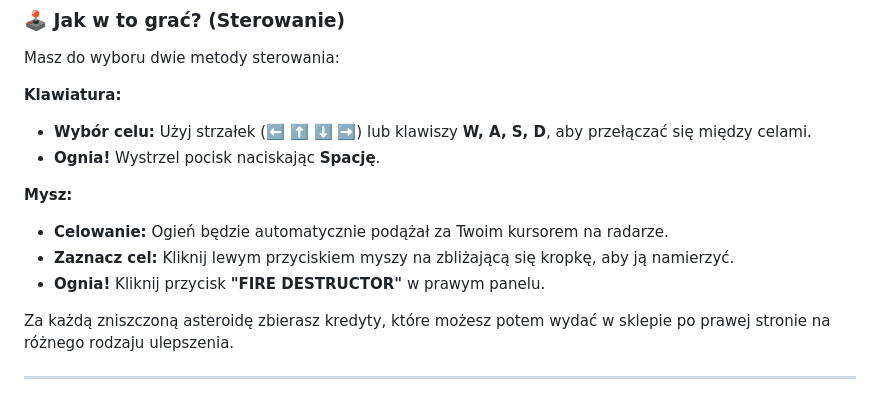
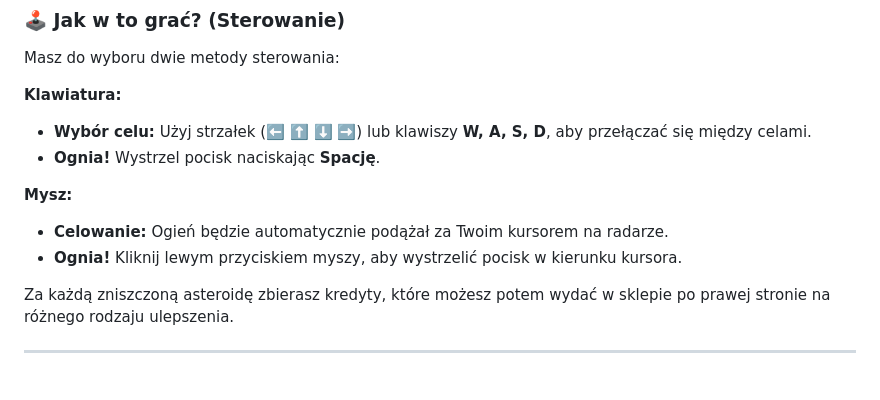
Before and after one commit to andreakrasko1-bit/hsw_orbital_defender, a Markdown page: README.md, the part around the change. Rendered like a GitHub page.

Commit message:
Remove non-existent FIRE DESTRUCTOR button from instructions

```diff
--- a/README.md
+++ b/README.md
@@ -18,8 +18,7 @@ Masz do wyboru dwie metody sterowania:
 
 **Mysz:**
 - **Celowanie:** Ogień będzie automatycznie podążał za Twoim kursorem na radarze.
-- **Zaznacz cel:** Kliknij lewym przyciskiem myszy na zbliżającą się kropkę, aby ją namierzyć.
-- **Ognia!** Kliknij przycisk **"FIRE DESTRUCTOR"** w prawym panelu.
+- **Ognia!** Kliknij lewym przyciskiem myszy, aby wystrzelić pocisk w kierunku kursora.
 
 Za każdą zniszczoną asteroidę zbierasz kredyty, które możesz potem wydać w sklepie po prawej stronie na różnego rodzaju ulepszenia.
 
```
